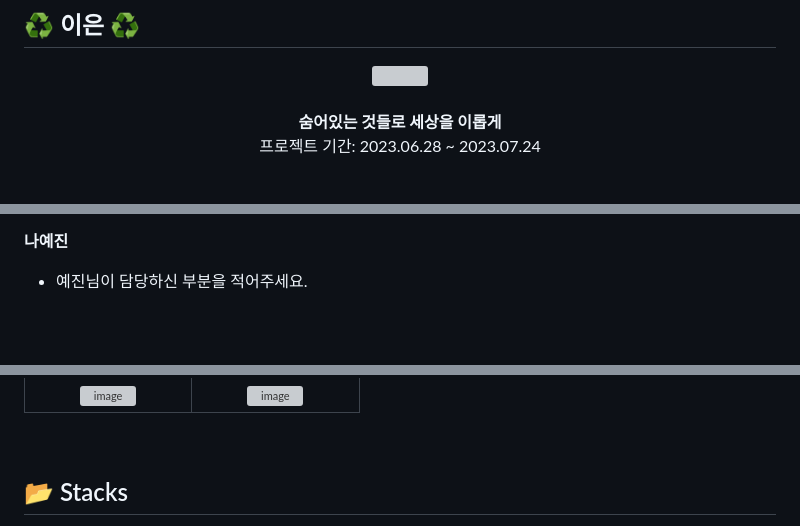
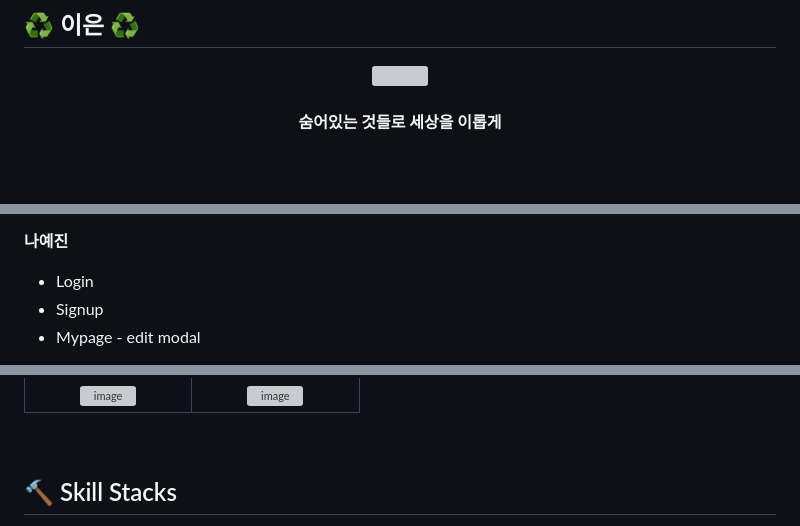
Before and after one commit to codestates-seb/seb44_main_021, a Markdown page: README.md, 3 parts joined by grey strips. Drawn GitHub-style; folded sections open; blank space fills up the shorter version; grey boxes are pictures that could not be loaded.

```diff
--- a/README.md
+++ b/README.md
@@ -6,7 +6,6 @@
  <br>
   <br>
 <b>숨어있는 것들로 세상을 이롭게</b><br>
- 프로젝트 기간: 2023.06.28 ~ 2023.07.24
 </div>
 
 <br>
@@ -48,4 +66,6 @@
 
 **나예진**
- - 예진님이 담당하신 부분을 적어주세요.
+ - Login
+ - Signup
+ - Mypage - edit modal
 
@@ -86,5 +125,5 @@
 
 <br>
 
-## 📂 Stacks
+## 🔨 Skill Stacks
 
```
Also changed, not shown: other parts of README.md (+59 -10 lines).
